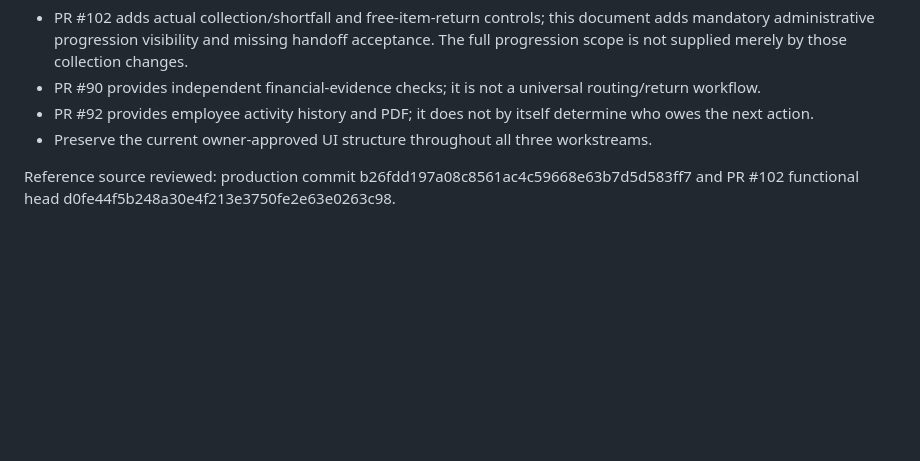
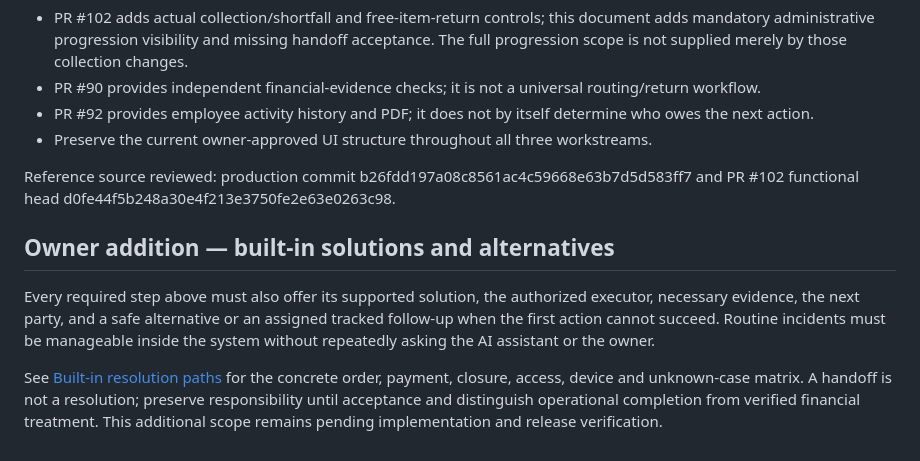
Before and after one commit to KPS-COFFEE/KPS-ORDER, a Markdown page: docs/qa/administrative-action-sequence-20261025.md, the part around the change. GitHub-like rendering; blank space fills up the shorter version.

```diff
--- a/docs/qa/administrative-action-sequence-20261025.md
+++ b/docs/qa/administrative-action-sequence-20261025.md
@@ -100,3 +100,10 @@ The owner can inspect the whole authorized sequence in the existing oversight vi
 - Preserve the current owner-approved UI structure throughout all three workstreams.
 
 Reference source reviewed: production commit b26fdd197a08c8561ac4c59668e63b7d5d583ff7 and PR #102 functional head d0fe44f5b248a30e4f213e3750fe2e63e0263c98.
+
+
+## Owner addition — built-in solutions and alternatives
+
+Every required step above must also offer its supported solution, the authorized executor, necessary evidence, the next party, and a safe alternative or an assigned tracked follow-up when the first action cannot succeed. Routine incidents must be manageable inside the system without repeatedly asking the AI assistant or the owner.
+
+See [Built-in resolution paths](administrative-resolution-paths-20261025.md) for the concrete order, payment, closure, access, device and unknown-case matrix. A handoff is not a resolution; preserve responsibility until acceptance and distinguish operational completion from verified financial treatment. This additional scope remains pending implementation and release verification.
```
Also changed, not shown: docs/qa/administrative-resolution-paths-20261025.md (added, +150 -0 lines), docs/qa/delivery-workflow-controls-20261025.md (+9 -0 lines).
